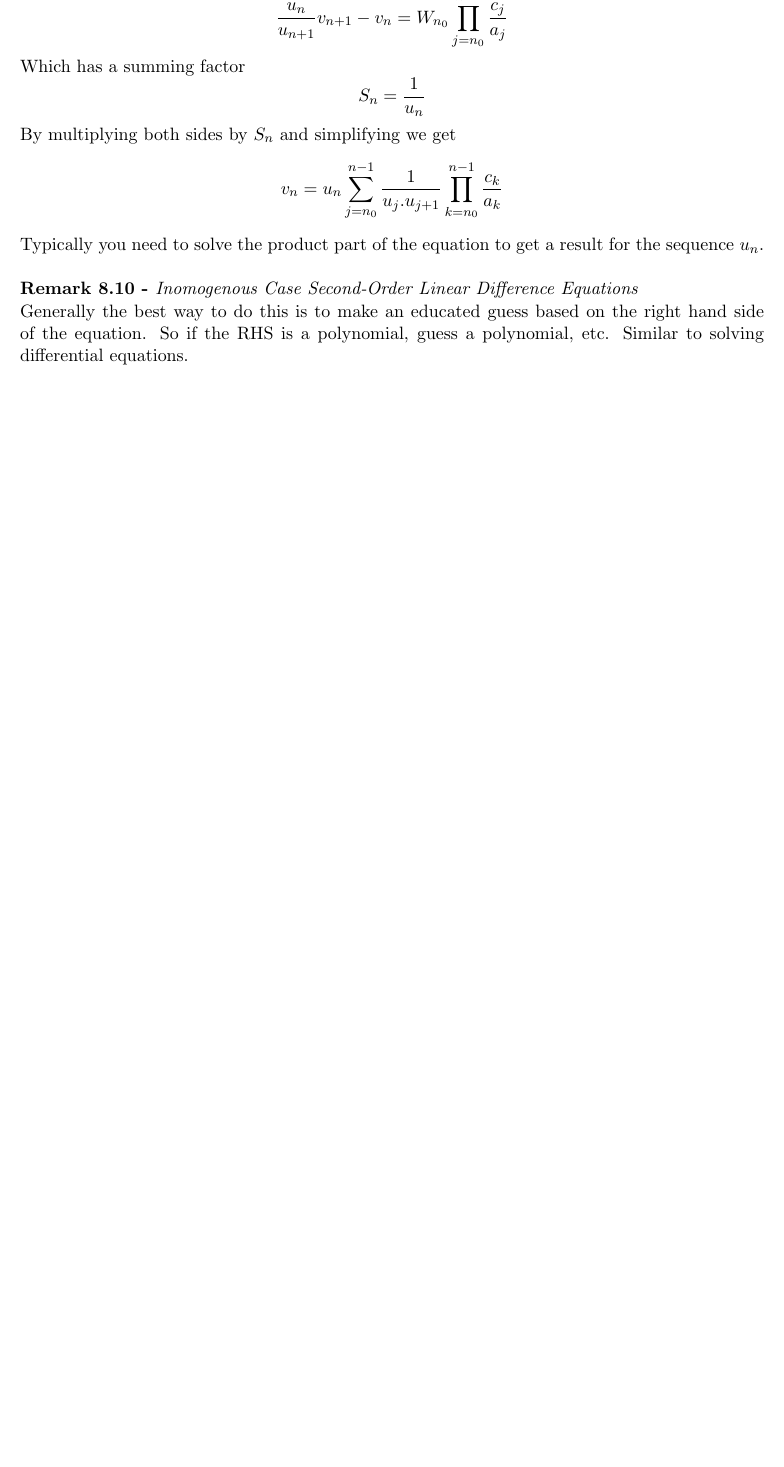
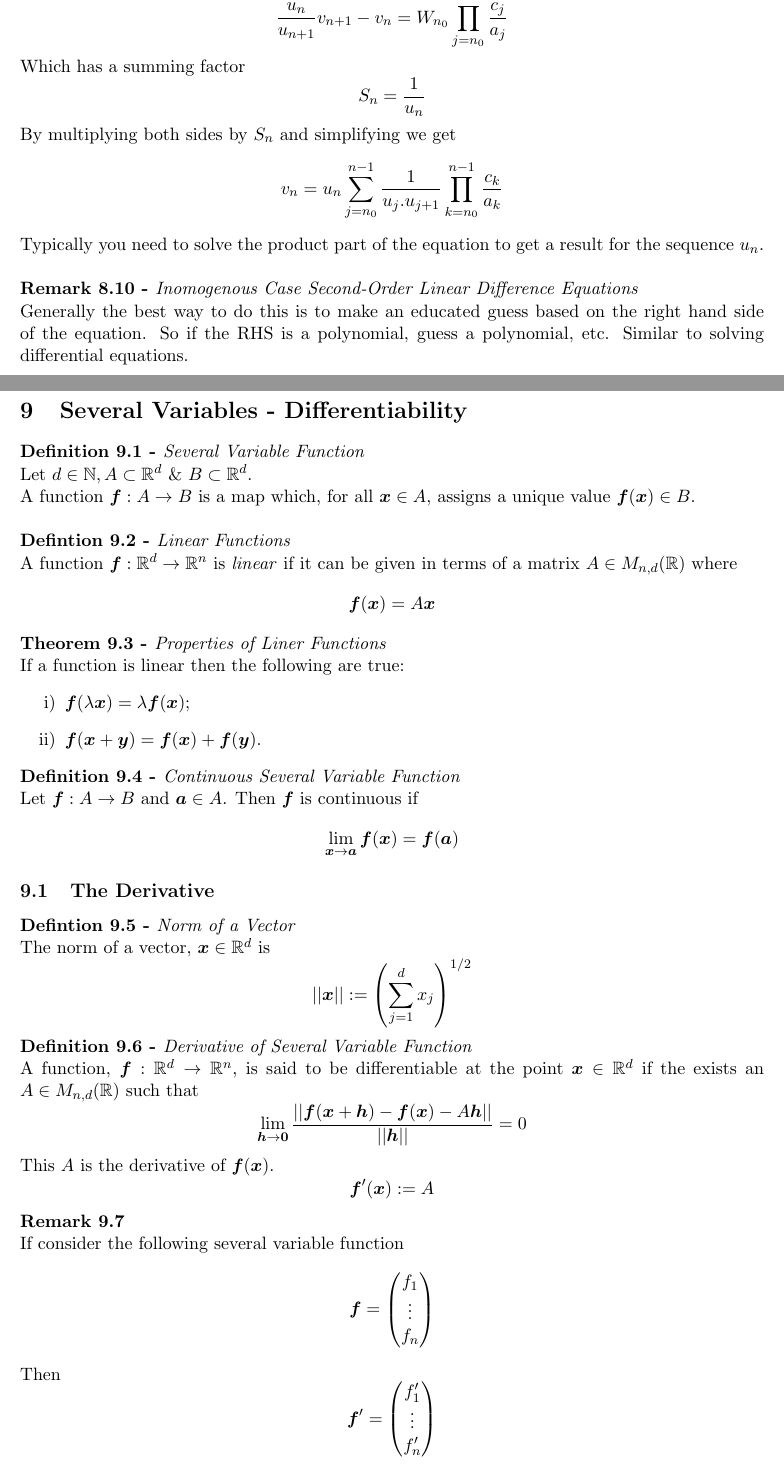
Before and after one commit to dajhutchinson/MathsY1, a LaTeX document (Calculus1/Notes/tex/NotesC1.tex): part of page 15 of 15 before the commit and two parts of pages 16 and 17 of 18 after it, the two joined at a grey line, cut so that both start at the same text, the shorter picture padded with empty space. Compiled offline with pdfLaTeX.

Commit message:
Calculus Week 13 & 14 Notes

```diff
--- a/Calculus1/Notes/tex/NotesC1.tex
+++ b/Calculus1/Notes/tex/NotesC1.tex
@@ -488,3 +488,37 @@ Typically you need to solve the product part of the equation to get a result for
 Generally the best way to do this is to make an educated guess based on the right hand side of the equation.
 So if the RHS is a polynomial, guess a polynomial, etc. Similar to solving differential equations.
 
+\section{Several Variables - Differentiability}
+%
+\subtitle{Definition 9.1 - }{Several Variable Function}
+Let $d \in \nat, A \subset \real^d$ \& $B \subset \real^d$.\\
+A function $\vect{f} : A \to B$ is a map which, for all $\vect{x} \in A$, assigns a unique value $\vect{f}(\vect{x}) \in B$.\\
+
+\subtitle{Defintion 9.2 - }{Linear Functions}
+A function $\vect{f} : \real^d \to \real^n$ is \textit{linear} if it can be given in terms of a matrix $A \in M_{n,d}(\real)$ where $$\vect{f}(\vect{x}) = A\vect{x}$$
+
+\subtitle{Theorem 9.3 - }{Properties of Liner Functions}
+If a function is linear then the following are true:
+\begin{enumerate}[label=\roman*)]
+  \item $\vect{f}(\lambda\vect{x}) = \lambda\vect{f}(\vect{x})$;
+  \item $\vect{f}(\vect{x} + \vect{y}) = \vect{f}(\vect{x}) + \vect{f}(\vect{y})$.
+\end{enumerate}
+
+\subtitle{Definition 9.4 - }{Continuous Several Variable Function}
+Let $\vect{f} : A \to B$ and $\vect{a} \in A$. Then $\vect{f}$ is continuous if $$\lim_{\vect{x} \to \vect{a}}\vect{f}(\vect{x}) = \vect{f}(\vect{a})$$
+
+\subsection{The Derivative}
+%
+\subtitle{Defintion 9.5 - }{Norm of a Vector}
+The norm of a vector, $\vect{x} \in \real^d$ is $$||\vect{x}|| := \left( \sum_{j=1}^{d}x_j \right)^{1/2}$$
+
+\subtitle{Definition 9.6 - }{Derivative of Several Variable Function}
+A function, $\vect{f} : \real^d \to \real^n$, is said to be differentiable at the point $\vect{x} \in \real^d$ if the exists an $A \in M_{n,d}(\real)$ such that
+$$\lim_{\vect{h} \to \vect{0}} \frac{||\vect{f}(\vect{x} + \vect{h}) - \vect{f}(\vect{x}) -A\vect{h}||}{||\vect{h}||} = 0$$
+This $A$ is the derivative of $\vect{f}(\vect{x})$. $$\vect{f}'(\vect{x}) := A$$
+
+\subtitle{Remark 9.7}{}
+If consider the following several variable function
+$$\vect{f} = \begin{pmatrix} f_1 \\ \vdots \\ f_n \end{pmatrix}$$
+Then
+$$\vect{f}' = \begin{pmatrix} f'_1 \\ \vdots \\ f'_n \end{pmatrix}$$
```
Also changed, not shown: Calculus1/Notes/pdf/NotesC1.pdf, Calculus1/Notes/tex/NotesC1.tex (44 more changed lines).
